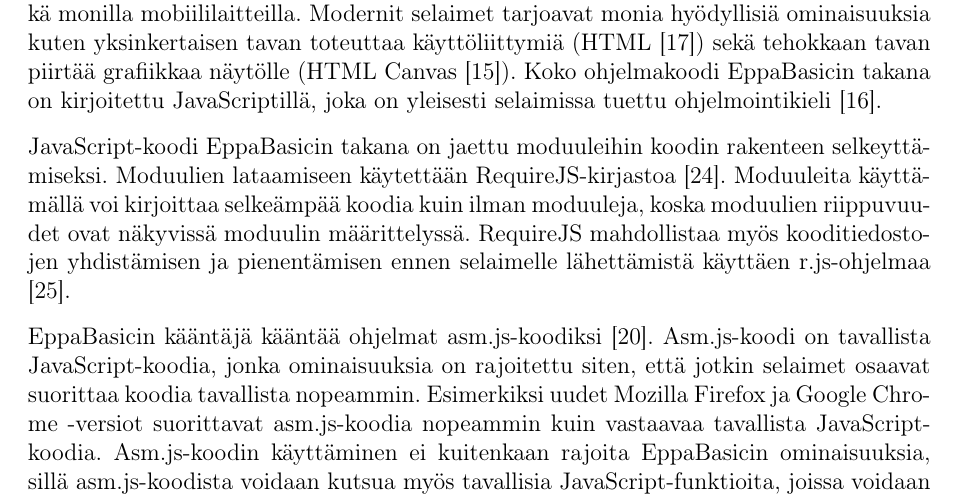
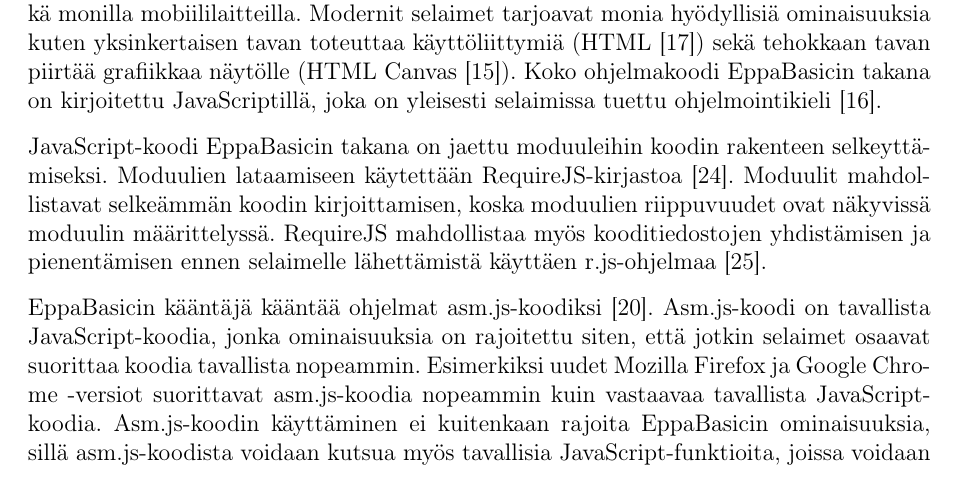
Before and after one commit to henkkuli/EppaBasic-raportti, a LaTeX document (tutkielma.tex, which reads toteutus.tex): part of page 10 of 17, cut so that both start at the same text. Compiled offline with pdfLaTeX.

Commit message:
Ei viittausta yksinäiseksi riville

```diff
--- a/toteutus.tex
+++ b/toteutus.tex
@@ -26,8 +26,8 @@
 rakenteen selkeyttämiseksi.
 Moduulien lataamiseen käytettään
 RequireJS-kirjastoa \cite{requirejs}.
-Moduuleita käyttämällä voi kirjoittaa
-selkeämpää koodia kuin ilman moduuleja,
+Moduulit mahdollistavat selkeämmän
+koodin kirjoittamisen,
 koska moduulien riippuvuudet ovat
 näkyvissä moduulin määrittelyssä.
 RequireJS mahdollistaa myös kooditiedostojen
```
